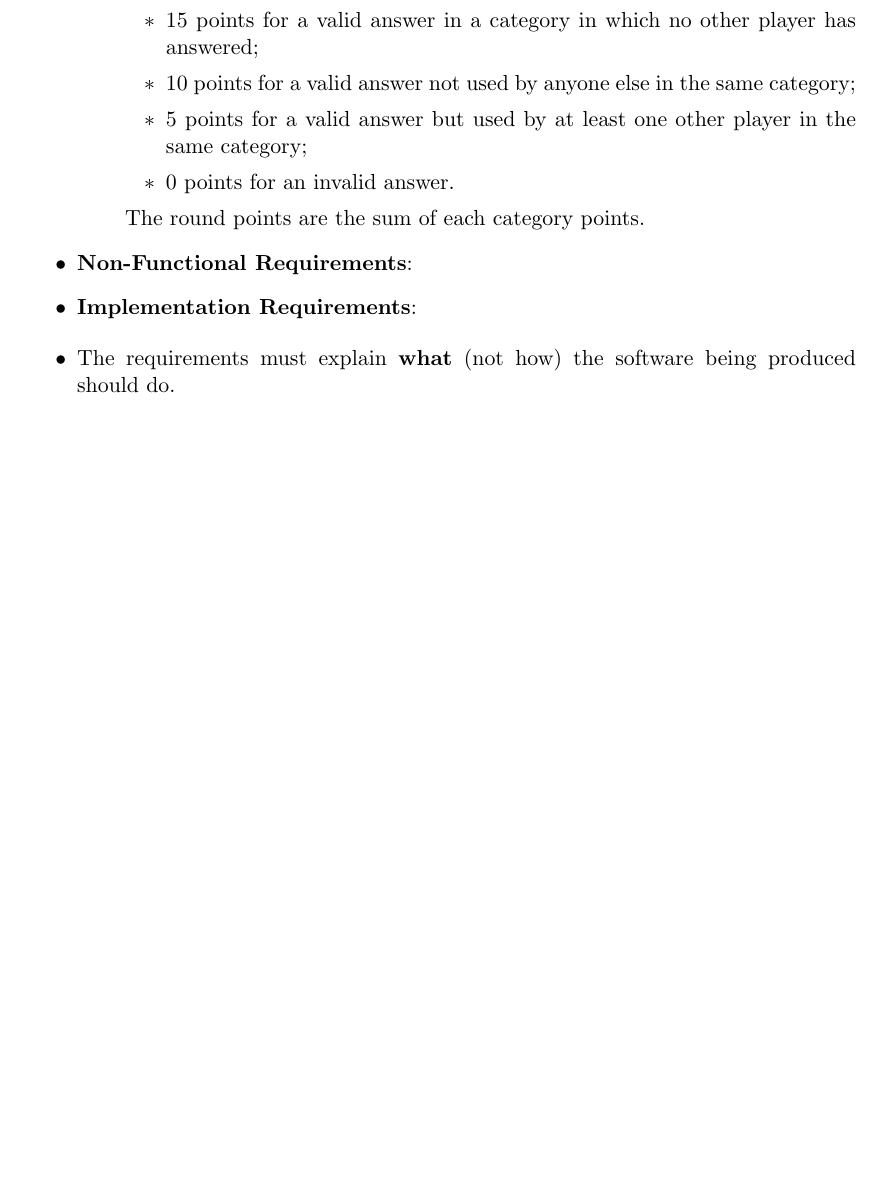
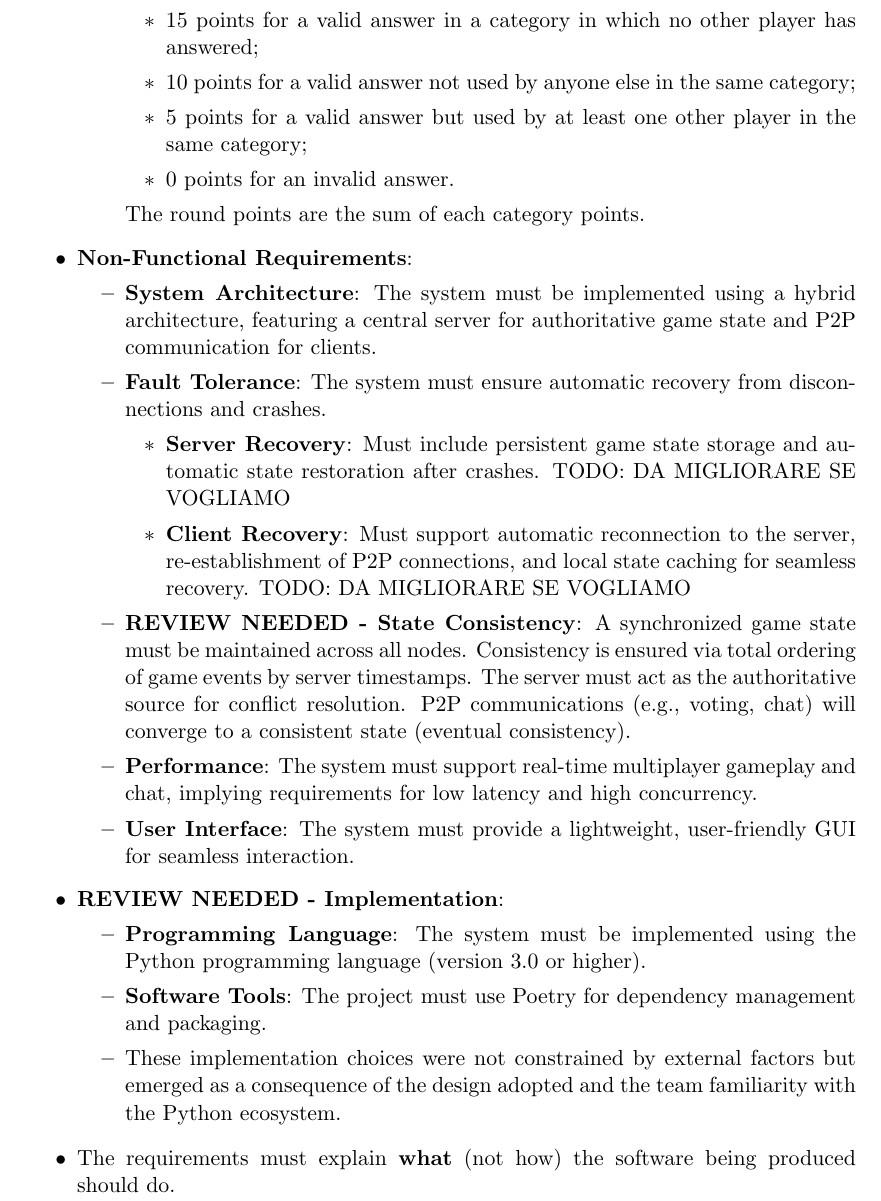
Before and after one commit to ChiaraGiangiulli/ds-report, a LaTeX paper (distributed-systems-final-report.tex): part of page 3 of 10, cut so that both start at the same text, the shorter picture padded with empty space. Compiled offline with pdfLaTeX.

Commit message:
docs: expand non-functional and implementation requirements.

```diff
--- a/distributed-systems-final-report.tex
+++ b/distributed-systems-final-report.tex
@@ -110,7 +110,37 @@ This section details the functional and non-functional requirements for the "Nom
       The round points are the sum of each category points.
   \end{itemize}
   \item \textbf{Non-Functional Requirements}:
-  \item \textbf{Implementation Requirements}:
+    \begin{itemize}
+      \item \textbf{System Architecture}:
+        The system must be implemented using a hybrid architecture, featuring a central
+        server for authoritative game state and P2P communication for clients.
+      \item \textbf{Fault Tolerance}:
+        The system must ensure automatic recovery from disconnections and crashes.
+        \begin{itemize}
+          \item \textbf{Server Recovery}:
+            Must include persistent game state storage and automatic state restoration after crashes.
+            TODO: DA MIGLIORARE SE VOGLIAMO
+          \item \textbf{Client Recovery}:
+            Must support automatic reconnection to the server, re-establishment of P2P connections,
+            and local state caching for seamless recovery.
+            TODO: DA MIGLIORARE SE VOGLIAMO
+        \end{itemize}
+      \item \textbf{REVIEW NEEDED - State Consistency}:
+        A synchronized game state must be maintained across all nodes.
+        Consistency is ensured via total ordering of game events by server timestamps.
+        The server must act as the authoritative source for conflict resolution.
+        P2P communications (e.g., voting, chat) will converge to a consistent state (eventual consistency).
+      \item \textbf{Performance}:
+        The system must support real-time multiplayer gameplay and chat, implying requirements for low latency and high concurrency.
+      \item \textbf{User Interface}:
+        The system must provide a lightweight, user-friendly GUI for seamless interaction.
+   \end{itemize}
+  \item \textbf{REVIEW NEEDED - Implementation}:
+    \begin{itemize}
+      \item \textbf{Programming Language}: The system must be implemented using the Python programming language (version 3.0 or higher).
+      \item \textbf{Software Tools}: The project must use Poetry for dependency management and packaging.
+      \item These implementation choices were not constrained by external factors but emerged as a consequence of the design adopted and the team familiarity with the Python ecosystem.
+    \end{itemize}
 \end{itemize}
 
 \begin{itemize}
```
